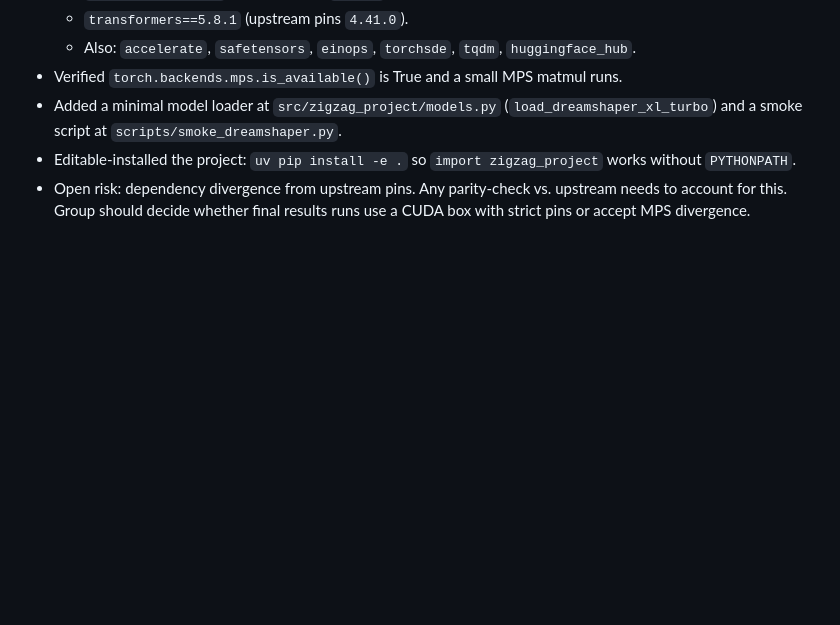
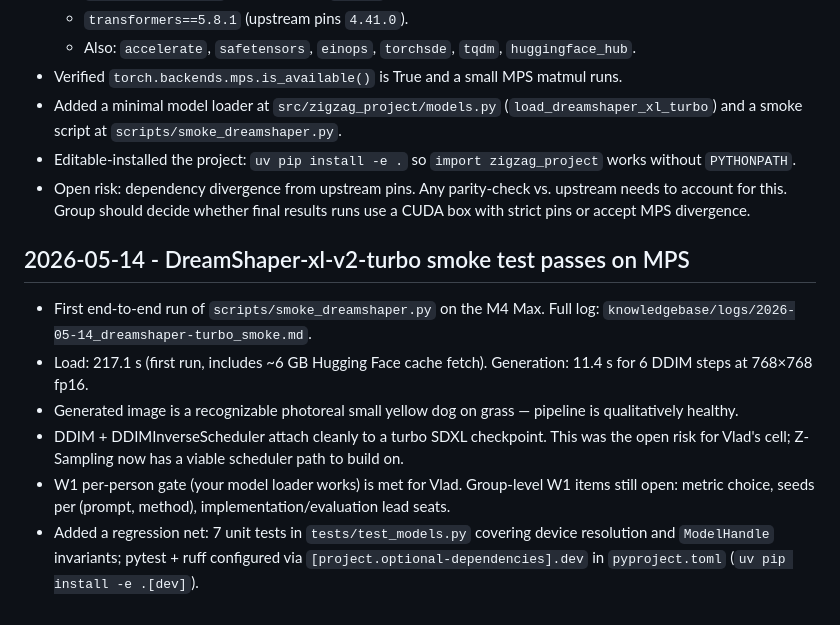
Before and after one commit to viftode4/generative-modelling, a Markdown page: knowledgebase/research-log.md, the part around the change. Drawn GitHub-style; blank space fills up the shorter version.

```diff
--- a/knowledgebase/research-log.md
+++ b/knowledgebase/research-log.md
@@ -51,3 +51,12 @@ Next actions:
 - Added a minimal model loader at `src/zigzag_project/models.py` (`load_dreamshaper_xl_turbo`) and a smoke script at `scripts/smoke_dreamshaper.py`.
 - Editable-installed the project: `uv pip install -e .` so `import zigzag_project` works without `PYTHONPATH`.
 - Open risk: dependency divergence from upstream pins. Any parity-check vs. upstream needs to account for this. Group should decide whether final results runs use a CUDA box with strict pins or accept MPS divergence.
+
+## 2026-05-14 - DreamShaper-xl-v2-turbo smoke test passes on MPS
+
+- First end-to-end run of `scripts/smoke_dreamshaper.py` on the M4 Max. Full log: `knowledgebase/logs/2026-05-14_dreamshaper-turbo_smoke.md`.
+- Load: 217.1 s (first run, includes ~6 GB Hugging Face cache fetch). Generation: 11.4 s for 6 DDIM steps at 768×768 fp16.
+- Generated image is a recognizable photoreal small yellow dog on grass — pipeline is qualitatively healthy.
+- DDIM + DDIMInverseScheduler attach cleanly to a turbo SDXL checkpoint. This was the open risk for Vlad's cell; Z-Sampling now has a viable scheduler path to build on.
+- W1 per-person gate (your model loader works) is met for Vlad. Group-level W1 items still open: metric choice, seeds per (prompt, method), implementation/evaluation lead seats.
+- Added a regression net: 7 unit tests in `tests/test_models.py` covering device resolution and `ModelHandle` invariants; pytest + ruff configured via `[project.optional-dependencies].dev` in `pyproject.toml` (`uv pip install -e .[dev]`).
```
Also changed, not shown: knowledgebase/logs/2026-05-14_dreamshaper-turbo_smoke.md (added, +55 -0 lines).
